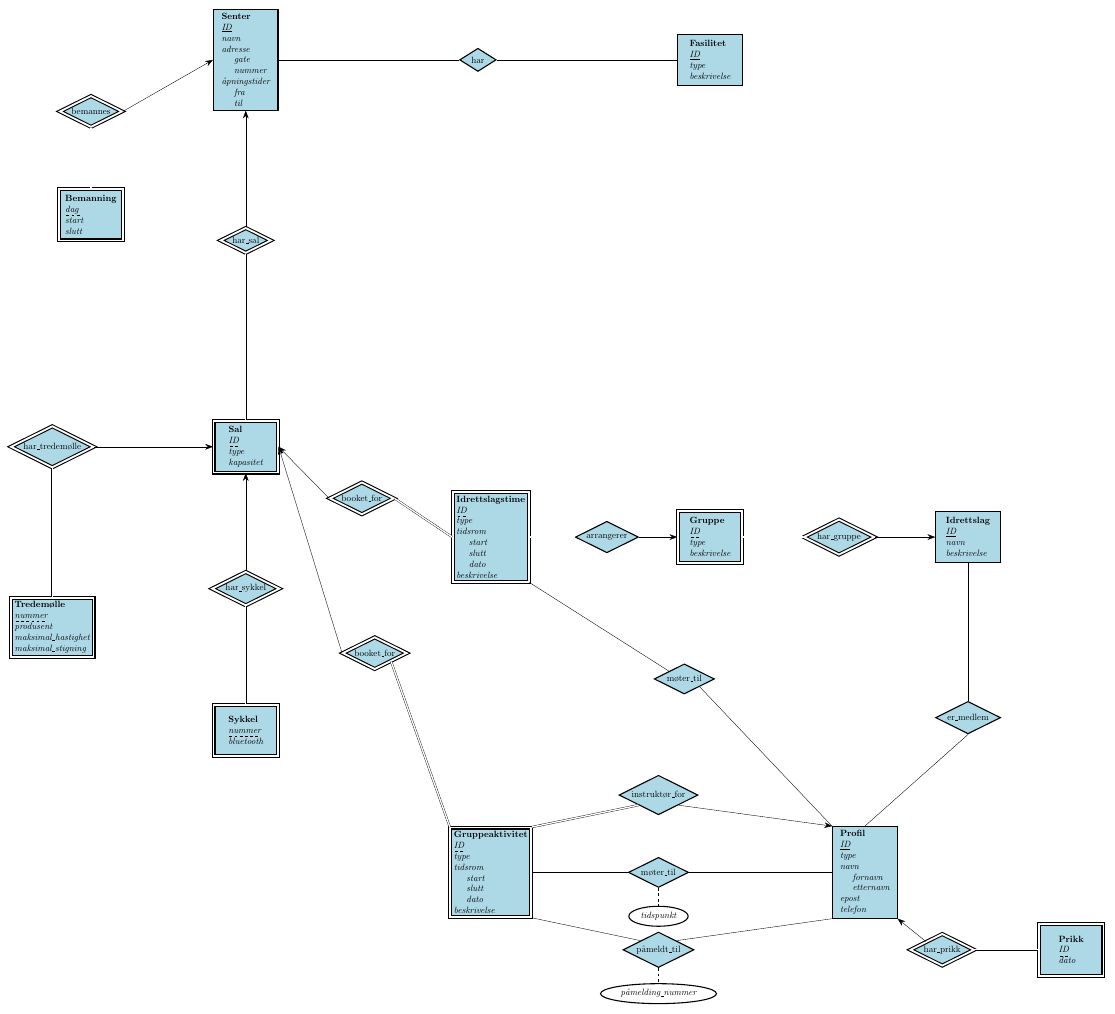
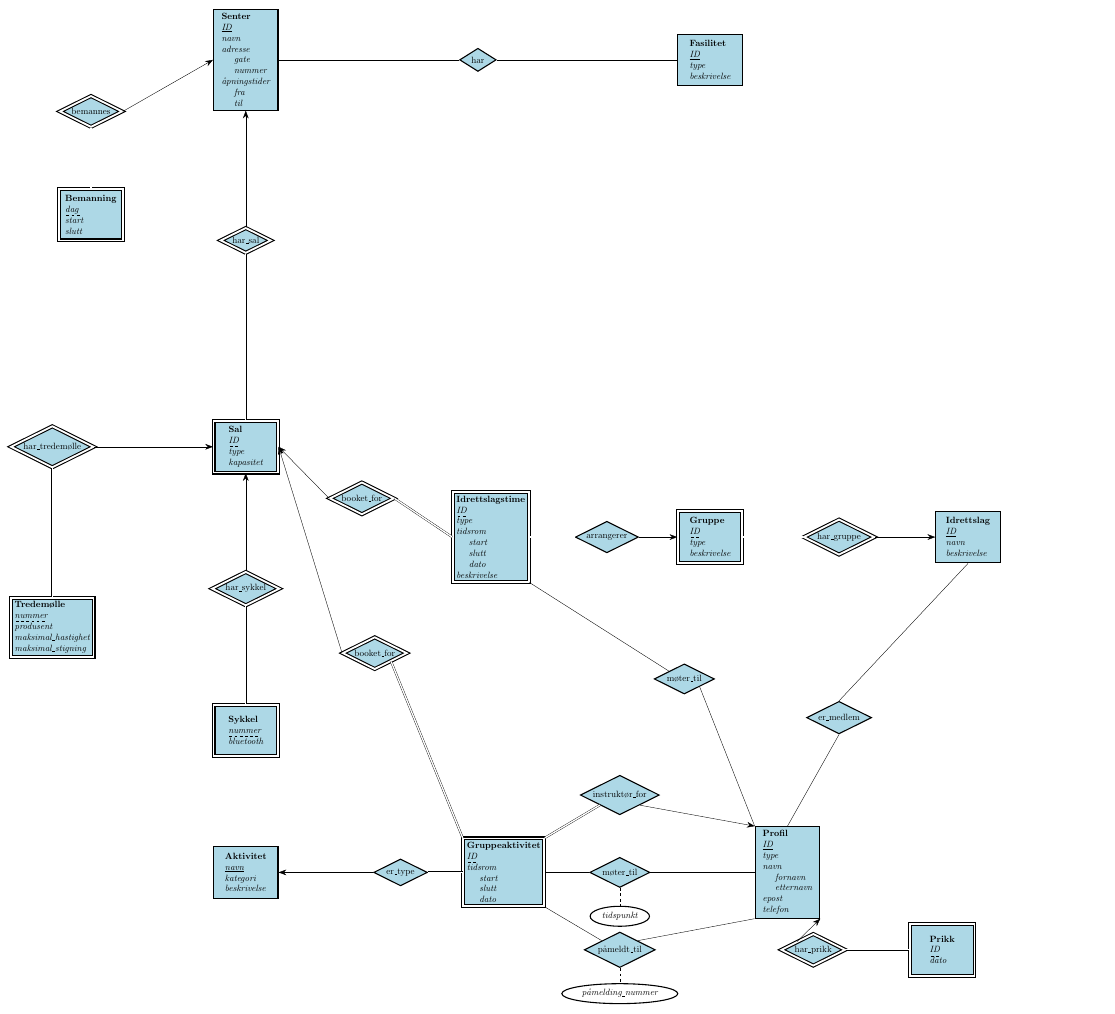
Before and after one commit to filsifetto/TDT4145_project, a LaTeX figure (database-modeling/ER-diagram/ER-diagram.tex): the whole page. Compiled offline with pdfLaTeX.

Commit message:
Update ER diagram: Aktivitet with kategori, Gruppeaktivitet layout, remove beskrivelse, align er_type

```diff
--- a/database-modeling/ER-diagram/ER-diagram.tex
+++ b/database-modeling/ER-diagram/ER-diagram.tex
@@ -85,6 +85,12 @@
     \dashuline{nummer}\\
     bluetooth};
 
+  % Aktivitet (under sykkel, til venstre for gruppeaktivitet)
+  \node[entity] (aktivitet) at (0, -5.5) {\entnavn{Aktivitet}\\
+    \key{navn}\\
+    kategori\\
+    beskrivelse};
+
   % ========== SONE 3: Idrettslagstime (svak av Sal) – booket_for fra Sal ==========
   \node[weak entity] (idrettslagstime) at (9.5, 7.5) {\entnavn{Idrettslagstime}\\
     \dashuline{ID}\\
@@ -111,20 +117,19 @@
   \node[relationship] (moter-til-idrettslagstime) at (17, 2) {\normalsize møter\_til};
 
   % ========== SONE 4: Gruppeaktivitet (svak av Sal) og Profil ==========
-  \node[weak entity] (gruppe) at (9.5, -5.5) {\entnavn{Gruppeaktivitet}\\
+  \node[relationship] (aktivitet-er-type) at (6, -5.5) {\normalsize er\_type};
+  \node[weak entity] (gruppe) at (10, -5.5) {\entnavn{Gruppeaktivitet}\\
     \dashuline{ID}\\
-    type\\
     tidsrom\\
     \hspace{1em} start\\
     \hspace{1em} slutt\\
-    \hspace{1em} dato\\
-    beskrivelse};
-  \node[relationship] (instruktor-for) at (16, -2.5) {\normalsize instruktør\_for};
-  \node[relationship] (moter-til) at (16, -5.5) {\normalsize møter\_til};
-  \node[attribute] (moter-til-tidspunkt) at (16, -7.2) {\itshape tidspunkt};
-  \node[relationship] (pameldt-til) at (16, -8.5) {\normalsize påmeldt\_til};
-  \node[attribute] (pameldt-til-pamelding-nummer) at (16, -10.2) {\itshape påmelding\_nummer};
-  \node[entity] (bruker) at (24, -5.5) {\entnavn{Profil}\\
+    \hspace{1em} dato};
+  \node[relationship] (instruktor-for) at (14.5, -2.5) {\normalsize instruktør\_for};
+  \node[relationship] (moter-til) at (14.5, -5.5) {\normalsize møter\_til};
+  \node[attribute] (moter-til-tidspunkt) at (14.5, -7.2) {\itshape tidspunkt};
+  \node[relationship] (pameldt-til) at (14.5, -8.5) {\normalsize påmeldt\_til};
+  \node[attribute] (pameldt-til-pamelding-nummer) at (14.5, -10.2) {\itshape påmelding\_nummer};
+  \node[entity] (bruker) at (21, -5.5) {\entnavn{Profil}\\
     \key{ID}\\
     type\\
     navn\\
@@ -134,8 +139,8 @@
     telefon};
 
   % ========== SONE 5: Profil → Prikk ==========
-  \node[ident relationship] (bruker-prikk) at (27, -8.5) {\normalsize har\_prikk};
-  \node[weak entity] (prikk) at (32, -8.5) {\entnavn{Prikk}\\
+  \node[ident relationship] (bruker-prikk) at (22, -8.5) {\normalsize har\_prikk};
+  \node[weak entity] (prikk) at (27, -8.5) {\entnavn{Prikk}\\
     \dashuline{ID}\\
     dato};
 
@@ -168,6 +173,10 @@
   \draw[->] (booket-for-gruppe.west) -- (sal.east);
   \draw[double, double distance=1.5pt] (booket-for-gruppe.south east) -- (gruppe.north west);
 
+  % Aktivitet (1) -- er_type -- Gruppeaktivitet (n): enkel strek med pil mot Aktivitet, dobbel mot Gruppeaktivitet
+  \draw[->] (aktivitet-er-type.west) -- (aktivitet.east);
+  \draw[double, double distance=1.5pt] (aktivitet-er-type.east) -- (gruppe.west);
+
   % Idrettslagstime -- arrangerer -- Gruppe
   \draw[double, double distance=1.5pt] (idrettslagstime.east) -- (arrangerer.west);
   \draw[->] (arrangerer.east) -- (gruppe-entitet.west);
```
Also changed, not shown: database-modeling/ER-diagram/ER-diagram.pdf, database-modeling/ER-diagram/ER-diagram.tex (2 more changed lines).
